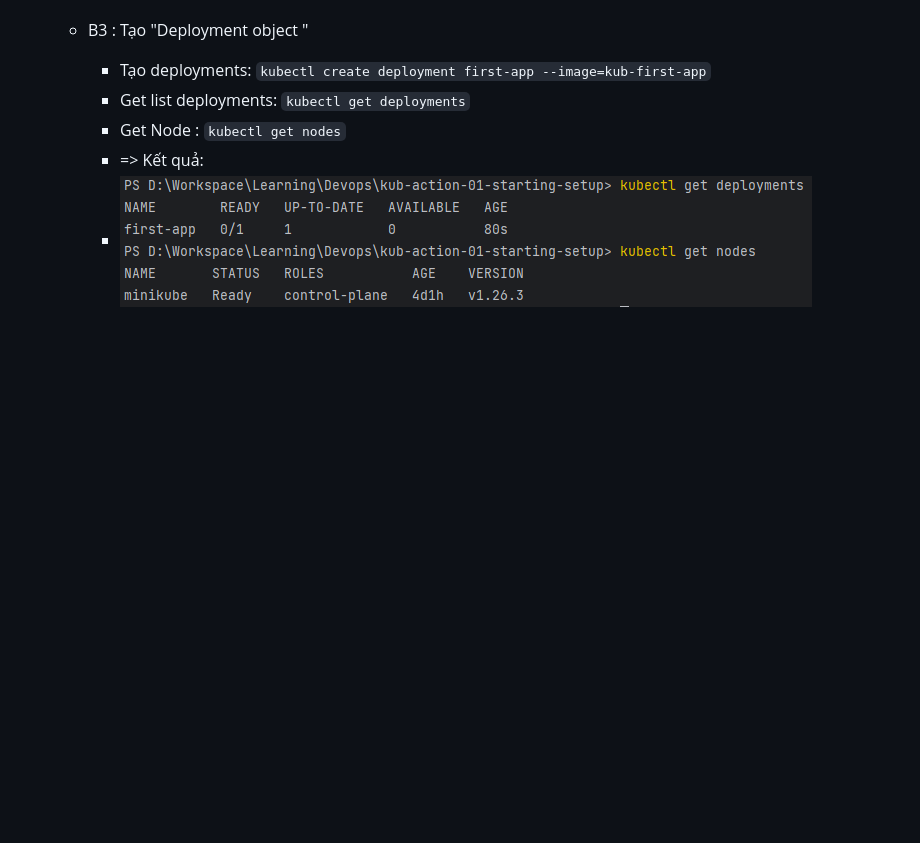
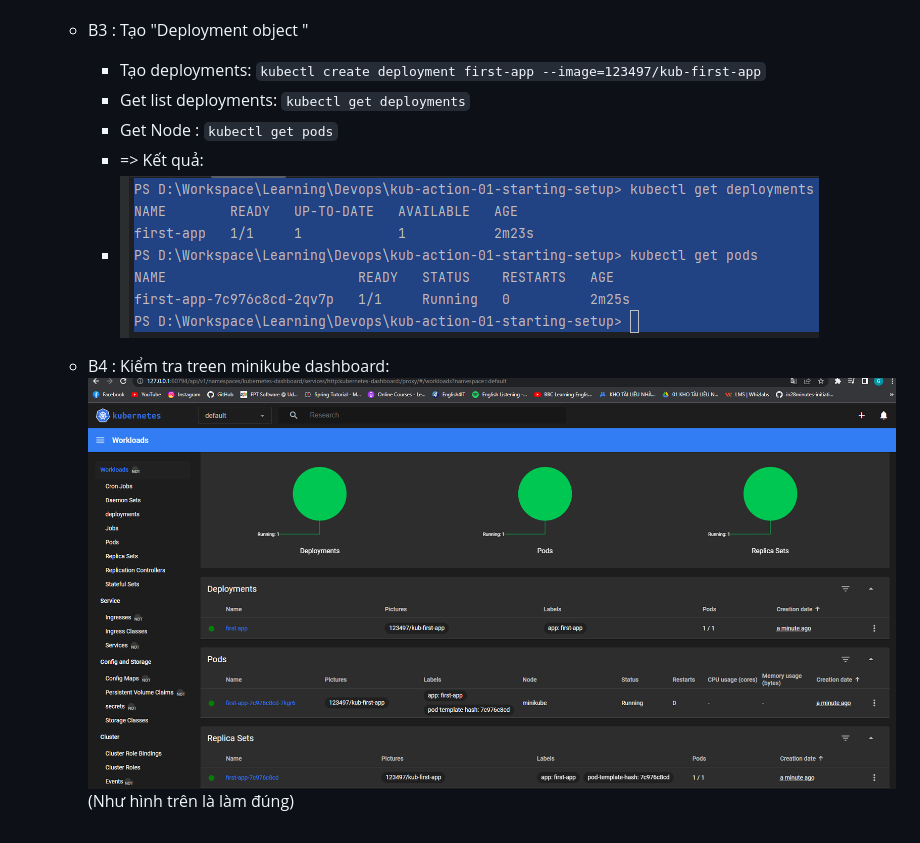
Before and after one commit to hunglp9397/docker_note, a Markdown page: README.md, the part around the change. GitHub-like rendering; pictures changed too: img_39.png (added), img_40.png (added); blank space fills up the shorter version.

Commit message:
create deployment done

```diff
--- a/README.md
+++ b/README.md
@@ -393,8 +393,11 @@ sudo docker run  -d --rm -p 80:80 123497/node-example-1
       + ==> ![img_37.png](img_37.png)
       + Push lên docker hub: `docker push 123497/kub-first-app`
    - B3 : Tạo "Deployment object "
-      + Tạo deployments: `kubectl create deployment first-app --image=kub-first-app`
+      + Tạo deployments: `kubectl create deployment first-app --image=123497/kub-first-app`
       + Get list deployments: `kubectl get deployments`
-      + Get Node : `kubectl get nodes`
+      + Get Node : `kubectl get pods`
       +  => Kết quả:
-      + ![img_38.png](img_38.png)
+      + ![img_39.png](img_39.png)
+   - B4 : Kiểm tra treen minikube dashboard:
+    ![img_40.png](img_40.png)
+     (Như hình trên là làm đúng)
```
